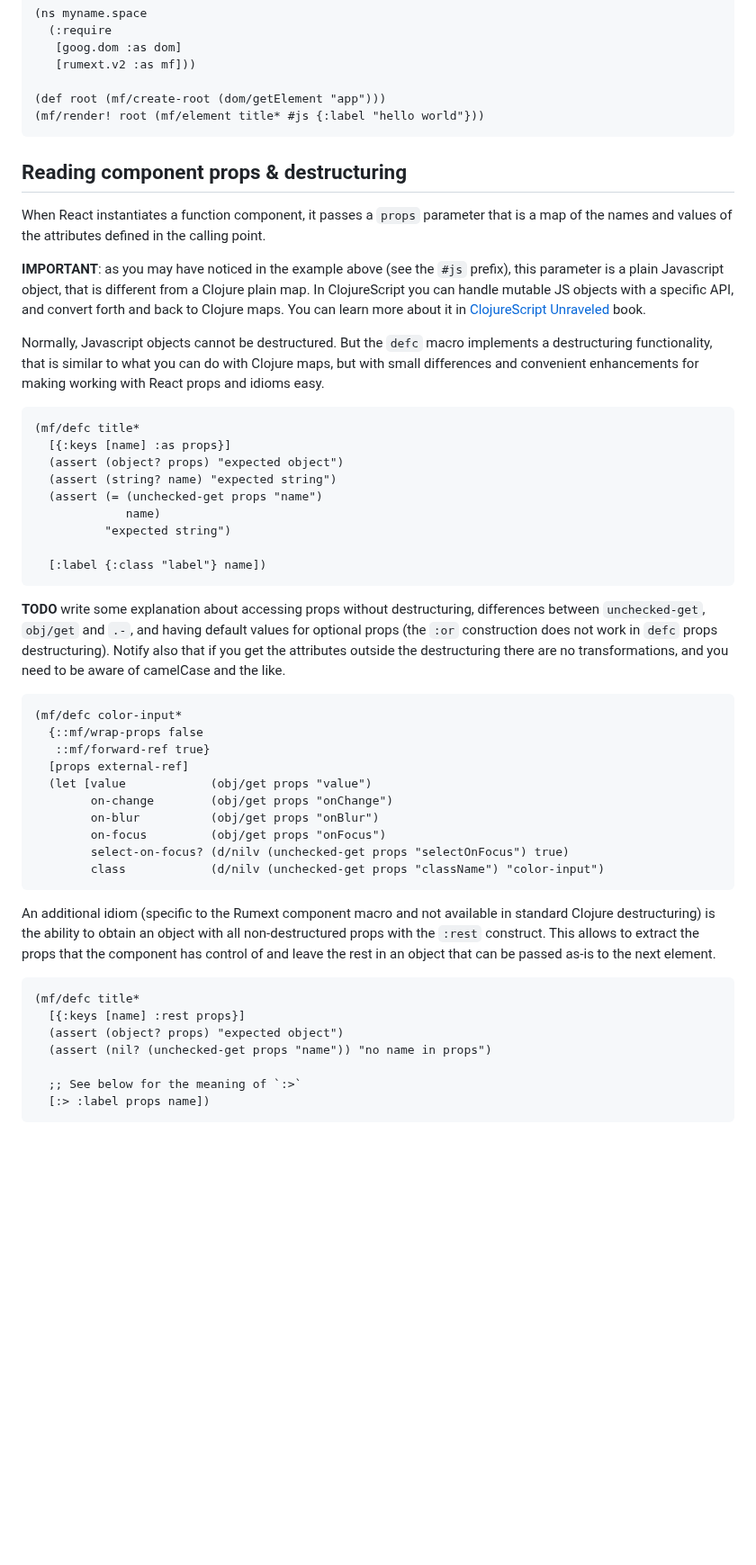
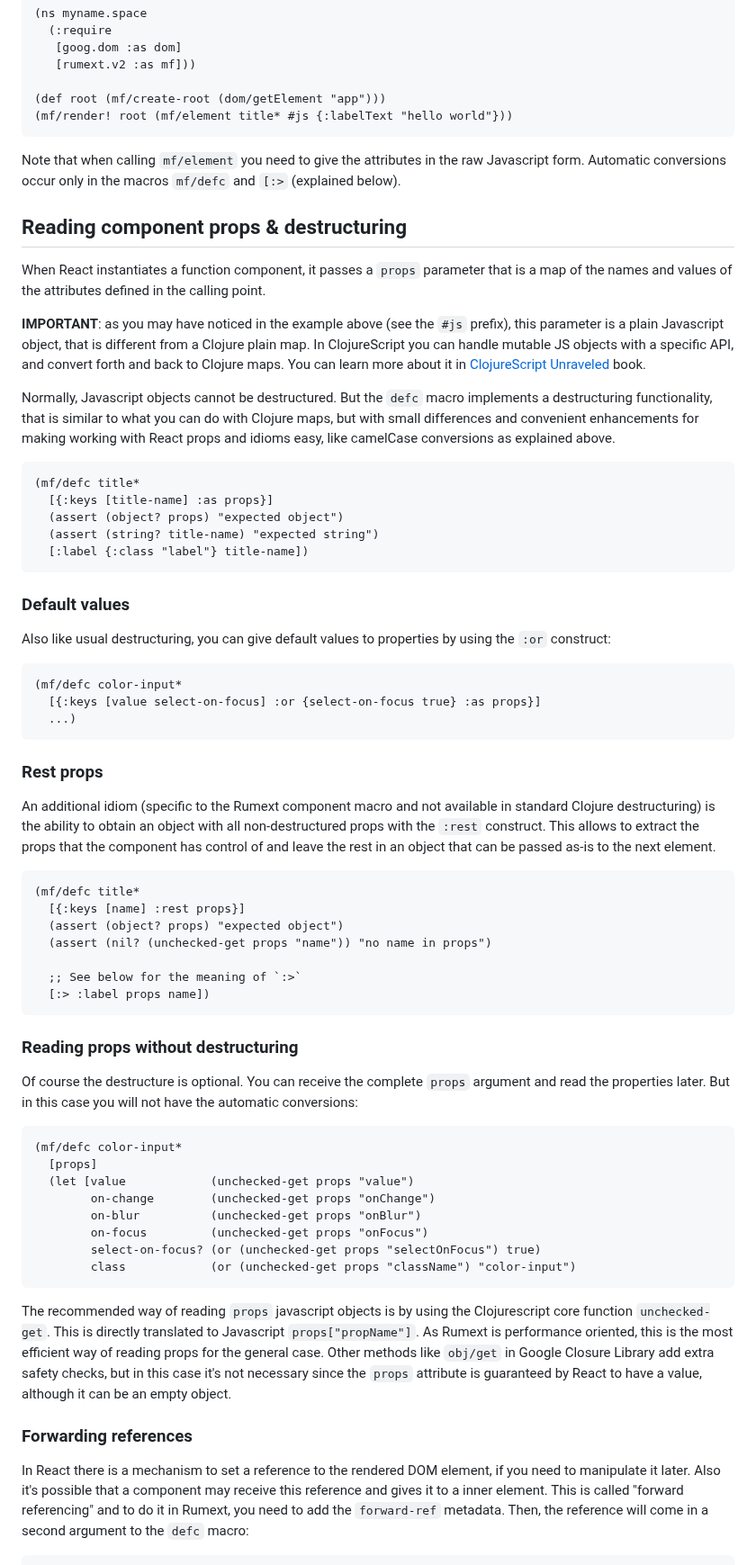
Before and after one commit to funcool/rumext, a Markdown page: doc/user-guide.md, the part around one of its changes. Shown at 90% size. GitHub-like rendering; blank space fills up the shorter version.

Commit message:
Add some more explanations

````diff
--- a/doc/user-guide.md
+++ b/doc/user-guide.md
@@ -104,8 +103,12 @@ The component created this way can be mounted onto the DOM:
    [rumext.v2 :as mf]))
 
 (def root (mf/create-root (dom/getElement "app")))
-(mf/render! root (mf/element title* #js {:label "hello world"}))
+(mf/render! root (mf/element title* #js {:labelText "hello world"}))
 ```
+
+Note that when calling `mf/element` you need to give the attributes in the
+raw Javascript form. Automatic conversions occur only in the macros `mf/defc`
+and `[:>` (explained below).
 
 ## Reading component props & destructuring
 
@@ -123,39 +126,29 @@ book.
 Normally, Javascript objects cannot be destructured. But the `defc` macro
 implements a destructuring functionality, that is similar to what you can do
 with Clojure maps, but with small differences and convenient enhancements for
-making working with React props and idioms easy.
+making working with React props and idioms easy, like camelCase conversions
+as explained above.
 
 ```clojure
 (mf/defc title*
-  [{:keys [name] :as props}]
+  [{:keys [title-name] :as props}]
   (assert (object? props) "expected object")
-  (assert (string? name) "expected string")
-  (assert (= (unchecked-get props "name")
-             name)
-          "expected string")
-
-  [:label {:class "label"} name])
+  (assert (string? title-name) "expected string")
+  [:label {:class "label"} title-name])
 ```
 
-**TODO** write some explanation about accessing props without destructuring,
-differences between `unchecked-get`, `obj/get` and `.-`, and having default
-values for optional props (the `:or` construction does not work in `defc`
-props destructuring). Notify also that if you get the attributes outside
-the destructuring there are no transformations, and you need to be aware of
-camelCase and the like.
+### Default values
+
+Also like usual destructuring, you can give default values to properties by
+using the `:or` construct:
 
 ```clojure
 (mf/defc color-input*
-  {::mf/wrap-props false
-   ::mf/forward-ref true}
-  [props external-ref]
-  (let [value            (obj/get props "value")
-        on-change        (obj/get props "onChange")
-        on-blur          (obj/get props "onBlur")
-        on-focus         (obj/get props "onFocus")
-        select-on-focus? (d/nilv (unchecked-get props "selectOnFocus") true)
-        class            (d/nilv (unchecked-get props "className") "color-input")
+  [{:keys [value select-on-focus] :or {select-on-focus true} :as props}]
+  ...)
 ```
+
+### Rest props
 
 An additional idiom (specific to the Rumext component macro and not available
 in standard Clojure destructuring) is the ability to obtain an object with all
@@ -172,3 +165,37 @@ can be passed as-is to the next element.
   ;; See below for the meaning of `:>`
   [:> :label props name])
 ```
+
+### Reading props without destructuring
+
+Of course the destructure is optional. You can receive the complete `props`
+argument and read the properties later. But in this case you will not have
+the automatic conversions:
+
+```clojure
+(mf/defc color-input*
+  [props]
+  (let [value            (unchecked-get props "value")
+        on-change        (unchecked-get props "onChange")
+        on-blur          (unchecked-get props "onBlur")
+        on-focus         (unchecked-get props "onFocus")
+        select-on-focus? (or (unchecked-get props "selectOnFocus") true)
+        class            (or (unchecked-get props "className") "color-input")
+```
+
+The recommended way of reading `props` javascript objects is by using the
+Clojurescript core function `unchecked-get`. This is directly translated to
+Javascript `props["propName"]`. As Rumext is performance oriented, this is the
+most efficient way of reading props for the general case. Other methods like
+`obj/get` in Google Closure Library add extra safety checks, but in this case
+it's not necessary since the `props` attribute is guaranteed by React to have a
+value, although it can be an empty object.
+
+### Forwarding references
+
+In React there is a mechanism to set a reference to the rendered DOM element, if
+you need to manipulate it later. Also it's possible that a component may receive
+this reference and gives it to a inner element. This is called "forward referencing"
+and to do it in Rumext, you need to add the `forward-ref` metadata. Then, the
+reference will come in a second argument to the `defc` macro:
+
````
Also changed, not shown: other parts of doc/user-guide.md (+38 -20 lines).
